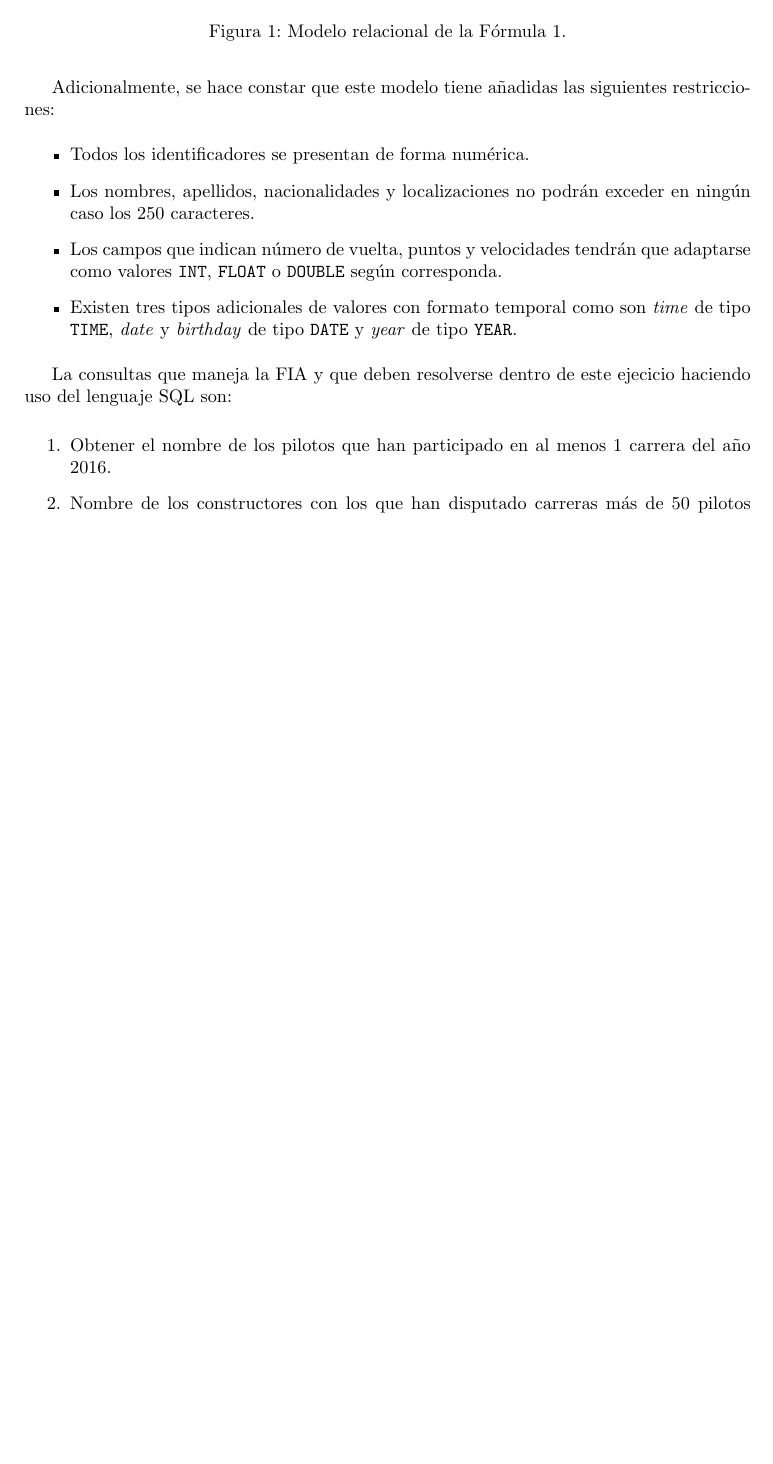
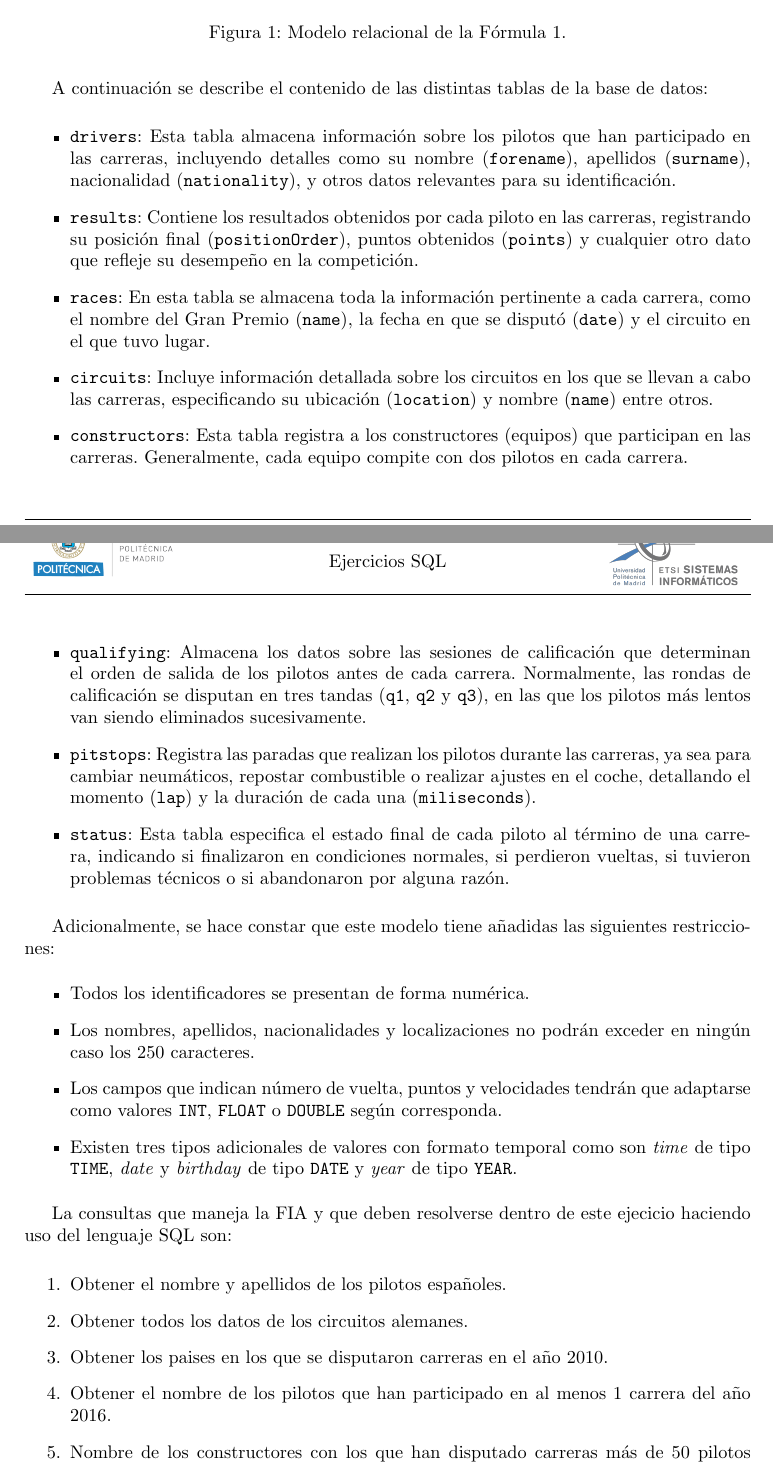
Before and after one commit to bbddetsisi/material-docente, a LaTeX document (ejercicios/f1-consultas-enunciado.tex): part of page 1 of 3 before the commit and two parts of pages 1 and 2 of 4 after it, the two joined at a grey line, cut so that both start at the same text, the shorter picture padded with empty space. Compiled offline with pdfLaTeX.

Commit message:
Mejorada la introduccion de los ejercicios de SQL sobre F1 y añadidas consultas básicas

```diff
--- a/ejercicios/f1-consultas-enunciado.tex
+++ b/ejercicios/f1-consultas-enunciado.tex
@@ -47,6 +46,19 @@ Para ello, la compañía nos ha suministrado el Modelo Relacional que se muestra
   \caption{Modelo relacional de la Fórmula 1.}
   \label{fig:relacional}
 \end{figure}
+
+A continuación se describe el contenido de las distintas tablas de la base de datos:
+
+\begin{itemize}
+    \item \texttt{drivers}: Esta tabla almacena información sobre los pilotos que han participado en las carreras, incluyendo detalles como su nombre (\texttt{forename}), apellidos (\texttt{surname}), nacionalidad (\texttt{nationality}), y otros datos relevantes para su identificación.
+    \item \texttt{results}: Contiene los resultados obtenidos por cada piloto en las carreras, registrando su posición final (\texttt{positionOrder}), puntos obtenidos (\texttt{points}) y cualquier otro dato que refleje su desempeño en la competición.
+    \item \texttt{races}: En esta tabla se almacena toda la información pertinente a cada carrera, como el nombre del Gran Premio (\texttt{name}), la fecha en que se disputó (\texttt{date}) y el circuito en el que tuvo lugar.
+    \item \texttt{circuits}: Incluye información detallada sobre los circuitos en los que se llevan a cabo las carreras, especificando su ubicación (\texttt{location}) y nombre (\texttt{name}) entre otros.
+    \item \texttt{constructors}: Esta tabla registra a los constructores (equipos) que participan en las carreras. Generalmente, cada equipo compite con dos pilotos en cada carrera.
+    \item \texttt{qualifying}: Almacena los datos sobre las sesiones de calificación que determinan el orden de salida de los pilotos antes de cada carrera. Normalmente, las rondas de calificación se disputan en tres tandas (\texttt{q1}, \texttt{q2} y \texttt{q3}), en las que los pilotos más lentos van siendo eliminados sucesivamente.
+    \item \texttt{pitstops}: Registra las paradas que realizan los pilotos durante las carreras, ya sea para cambiar neumáticos, repostar combustible o realizar ajustes en el coche, detallando el momento  (\texttt{lap}) y la duración de cada una (\texttt{miliseconds}).
+    \item \texttt{status}: Esta tabla especifica el estado final de cada piloto al término de una carrera, indicando si finalizaron en condiciones normales, si perdieron vueltas, si tuvieron problemas técnicos o si abandonaron por alguna razón.
+\end{itemize}
 
 Adicionalmente, se hace constar que este modelo tiene añadidas las siguientes restricciones:
 \begin{itemize}
@@ -59,6 +71,12 @@ Adicionalmente, se hace constar que este modelo tiene añadidas las siguientes r
 La consultas que maneja la \ac{FIA} y que deben resolverse dentro de este ejecicio haciendo uso del lenguaje SQL son:
 
 \begin{enumerate}
+    \item Obtener el nombre y apellidos de los pilotos españoles.
+
+    \item Obtener todos los datos de los circuitos alemanes.
+
+    \item Obtener los paises en los que se disputaron carreras en el año 2010.
+
     \item Obtener el nombre de los pilotos que han participado en al menos 1 carrera del año 2016.
 
     \item Nombre de los constructores con los que han disputado carreras más de 50 pilotos diferentes.
```
Also changed, not shown: ejercicios/f1-consultas-enunciado.tex (5 more changed lines).
